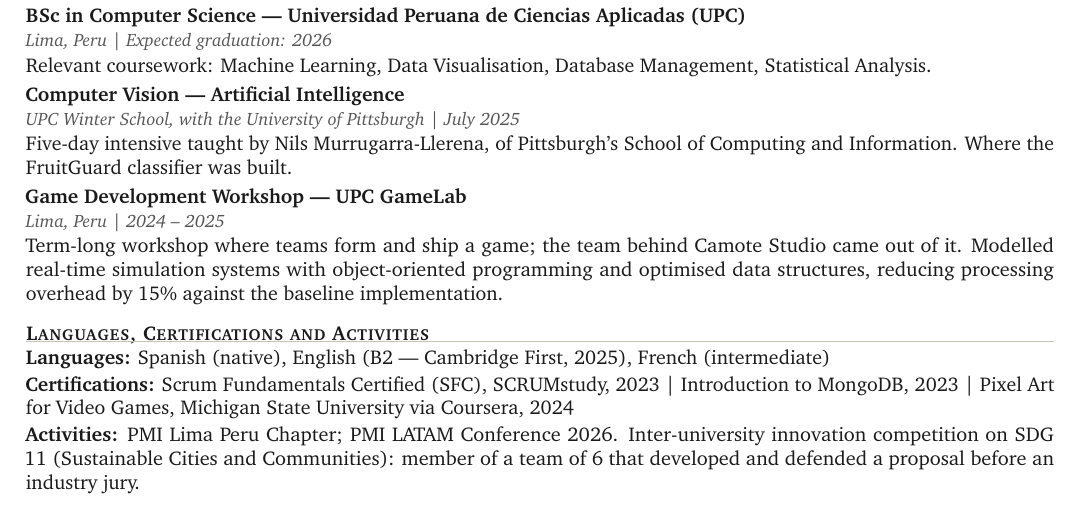
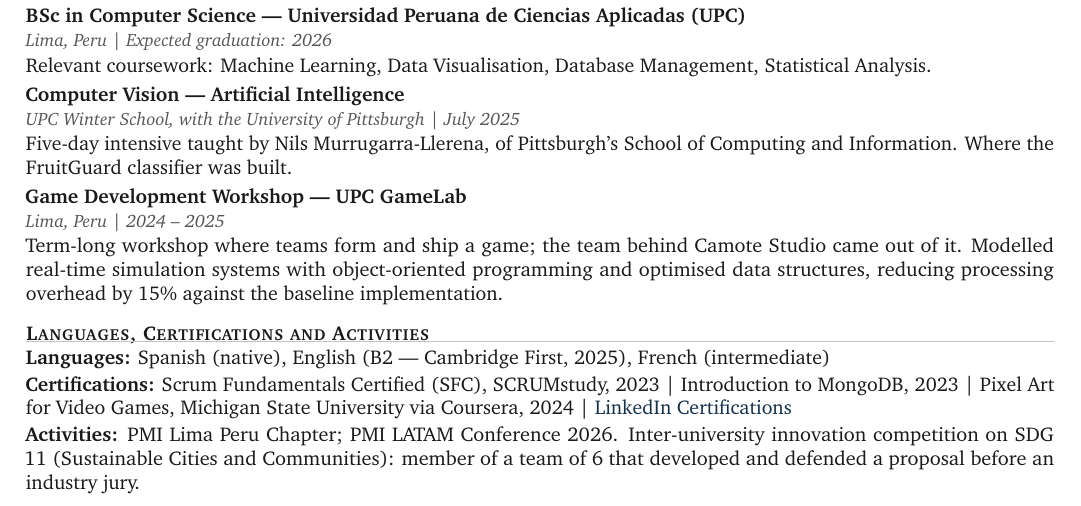
Before and after one commit to ZtanQ/Portfolio, a LaTeX CV (cv/gabriel-reyna-cv.tex): part of page 2 of 2, cut so that both start at the same text. Compiled offline with pdfLaTeX.

Commit message:
mantiene LinkedIn Certifications y evita que la barra quede huerfana
La linea se conserva por decision: enlaza la lista completa junto a los
tres certificados con nombre. Anotado en HANDOFF §5 para que no se
vuelva a quitar.

El defecto no era la linea sino el salto: LaTeX cortaba el renglon
justo antes de la barra y la dejaba sola al inicio de la ultima linea.
El comando \sep ata la barra a la palabra anterior con ~ y deja el
corte para el espacio siguiente.

Sube tambien el PDF recompilado. Todavia trae la barra huerfana, pero
ya corrige la atribucion del curso de Computer Vision, que es un error
de fondo: vale mas tener el dato correcto en linea que la tipografia
perfecta. Se arregla en la proxima compilacion.

```diff
--- a/cv/gabriel-reyna-cv.tex
+++ b/cv/gabriel-reyna-cv.tex
@@ -115,6 +115,15 @@
 % ninguna parte. Esto mantiene el dominio a la vista y clicable a la vez.
 % \urlref{https://ejemplo.com}{ejemplo.com}
 \newcommand{\urlref}[2]{\href{#1}{#2}}
+
+%------------------------------------------------------------------------------
+% SEPARADOR DE LISTA
+%------------------------------------------------------------------------------
+% Una barra suelta al inicio de una linea se lee como un error de copiado. El
+% ~ ata la barra a la palabra anterior, asi que el salto nunca cae antes de
+% ella; el espacio posterior si permite cortar. Usar en listas separadas por
+% barras que puedan ocupar mas de un renglon.
+\newcommand{\sep}{~\textbar\ }
 
 %==============================================================================
 % DOCUMENT
@@ -387,14 +396,15 @@ overhead by 15\% against the baseline implementation.
 \skillrow{Languages}
 {Spanish (native), English (B2 --- Cambridge First, 2025), French (intermediate)}
 
-% Certificados con nombre, los mismos que src/data/education.ts. "LinkedIn
-% Certifications" no nombraba ninguno; estos tres si, y los tres estan en mano.
+% Tres certificados con nombre, los mismos que src/data/education.ts, mas el
+% enlace a la lista completa en LinkedIn. Se usa \sep y no \textbar{}: con
+% cuatro items la linea ocupa mas de un renglon, y sin el ~ la barra quedaba
+% huerfana al inicio de la ultima linea.
 \skillrow{Certifications}
-{Scrum Fundamentals Certified (SFC), SCRUMstudy, 2023
-\textbar{}
-Introduction to MongoDB, 2023
-\textbar{}
-Pixel Art for Video Games, Michigan State University via Coursera, 2024}
+{Scrum Fundamentals Certified (SFC), SCRUMstudy, 2023%
+\sep Introduction to MongoDB, 2023%
+\sep Pixel Art for Video Games, Michigan State University via Coursera, 2024%
+\sep \urlref{https://www.linkedin.com/in/gabriel-reyna-alvarado/details/certifications/}{LinkedIn Certifications}}
 
 \skillrow{Activities}
 {PMI Lima Peru Chapter; PMI LATAM Conference 2026.
```
Also changed, not shown: HANDOFF.md (+1 -0 lines), 1 other file.
